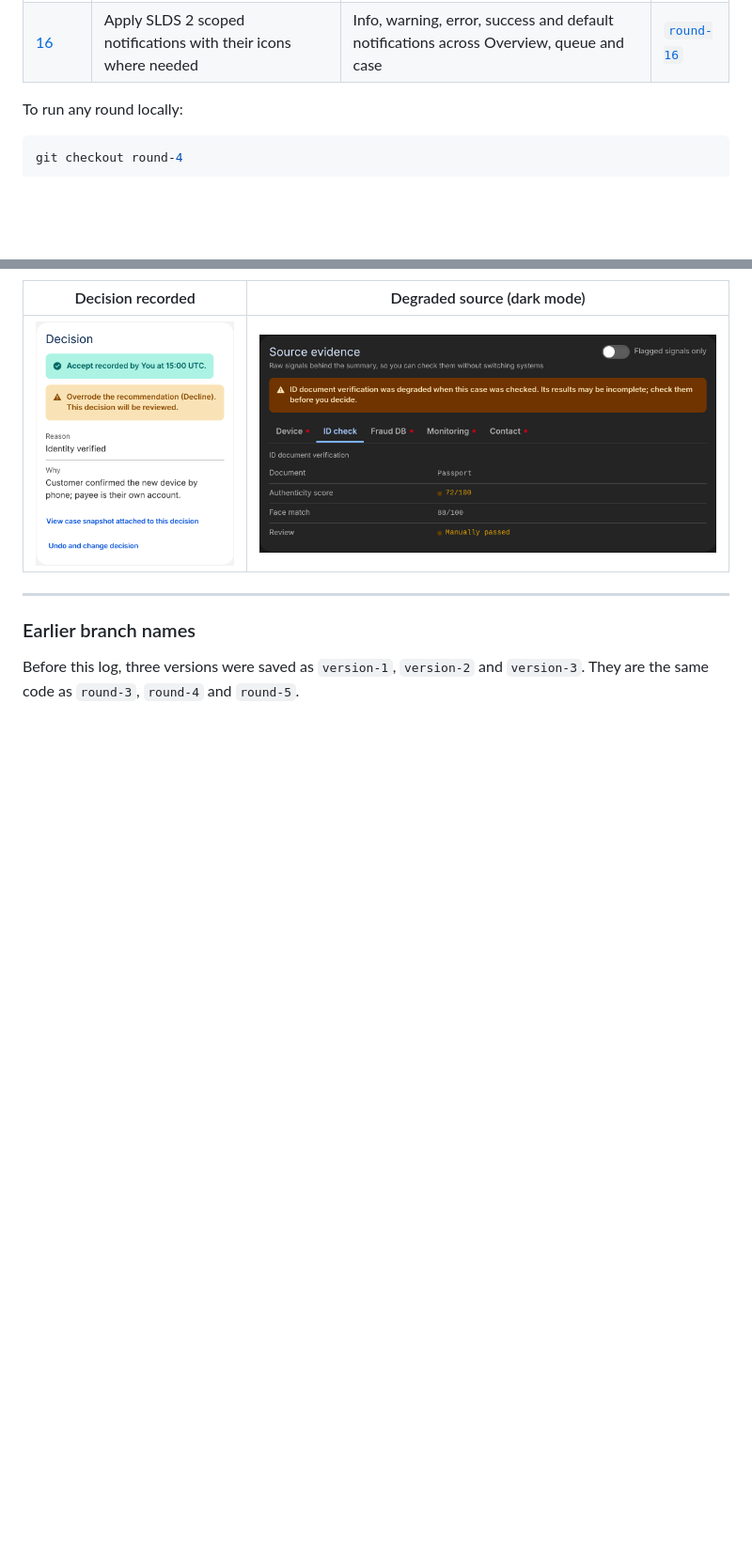
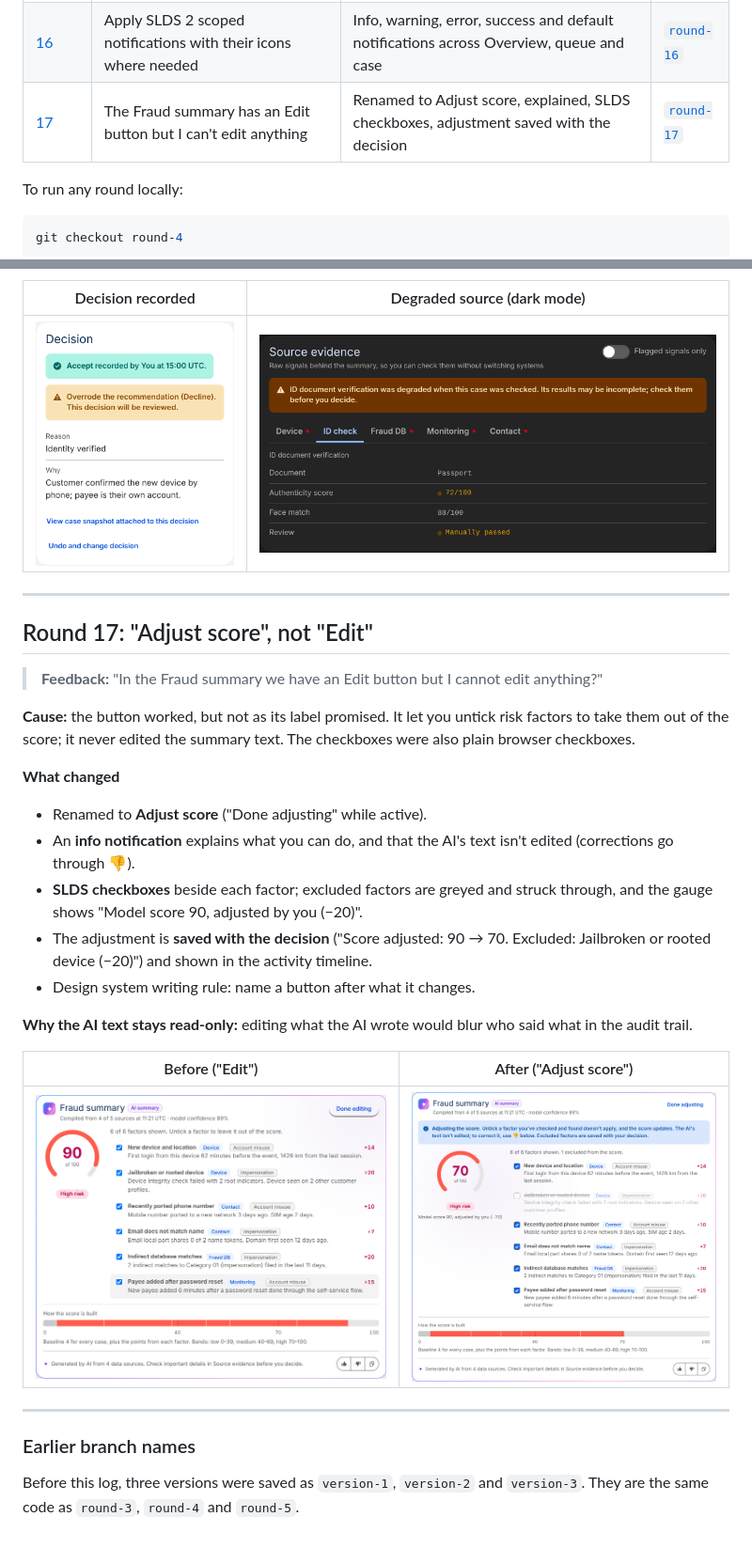
Before and after one commit to dsunwar-stack/Fraud-Data-Visualisation, a Markdown page: docs/versions/README.md, 2 parts joined by grey strips. Shown at 94% size. GitHub-like rendering; pictures changed too: docs/versions/round-17-adjust-score.png (added), docs/versions/round-17-edit-before.png (added); blank space fills up the shorter version.

```diff
--- a/docs/versions/README.md
+++ b/docs/versions/README.md
@@ -26,6 +26,7 @@ All data is synthetic. Feedback is from the product designer reviewing the dashb
 | [14](#round-14-decision-buttons-follow-slds-2) | Are the Decline / Refer / Accept colours from SLDS 2? | SLDS radio button group for the choice; SLDS destructive / brand / success for Record | [`round-14`](https://github.com/dsunwar-stack/Fraud-Data-Visualisation/tree/round-14) |
 | [15](#round-15-button-hierarchy-and-choosing-controls) | When to use radio vs dropdown? Should Record buttons differ in colour? Primary vs secondary | One primary Record button; button hierarchy and control-choice rules documented | [`round-15`](https://github.com/dsunwar-stack/Fraud-Data-Visualisation/tree/round-15) |
 | [16](#round-16-scoped-notifications) | Apply SLDS 2 scoped notifications with their icons where needed | Info, warning, error, success and default notifications across Overview, queue and case | [`round-16`](https://github.com/dsunwar-stack/Fraud-Data-Visualisation/tree/round-16) |
+| [17](#round-17-adjust-score-not-edit) | The Fraud summary has an Edit button but I can't edit anything | Renamed to Adjust score, explained, SLDS checkboxes, adjustment saved with the decision | [`round-17`](https://github.com/dsunwar-stack/Fraud-Data-Visualisation/tree/round-17) |
 
 To run any round locally:
 
@@ -371,6 +372,27 @@ They replace the custom notes, coloured boxes and annotations used before. The c
 
 ---
 
+## Round 17: "Adjust score", not "Edit"
+
+> **Feedback:** "In the Fraud summary we have an Edit button but I cannot edit anything?"
+
+**Cause:** the button worked, but not as its label promised. It let you untick risk factors to take them out of the score; it never edited the summary text. The checkboxes were also plain browser checkboxes.
+
+**What changed**
+- Renamed to **Adjust score** ("Done adjusting" while active).
+- An **info notification** explains what you can do, and that the AI's text isn't edited (corrections go through 👎).
+- **SLDS checkboxes** beside each factor; excluded factors are greyed and struck through, and the gauge shows "Model score 90, adjusted by you (−20)".
+- The adjustment is **saved with the decision** ("Score adjusted: 90 → 70. Excluded: Jailbroken or rooted device (−20)") and shown in the activity timeline.
+- Design system writing rule: name a button after what it changes.
+
+**Why the AI text stays read-only:** editing what the AI wrote would blur who said what in the audit trail.
+
+| Before ("Edit") | After ("Adjust score") |
+|---|---|
+| ![Before](round-17-edit-before.png) | ![After](round-17-adjust-score.png) |
+
+---
+
 ### Earlier branch names
 
 Before this log, three versions were saved as `version-1`, `version-2` and `version-3`. They are the same code as `round-3`, `round-4` and `round-5`.
```
Also changed, not shown: DESIGN_SYSTEM.md (+1 -0 lines), 3 other files.
